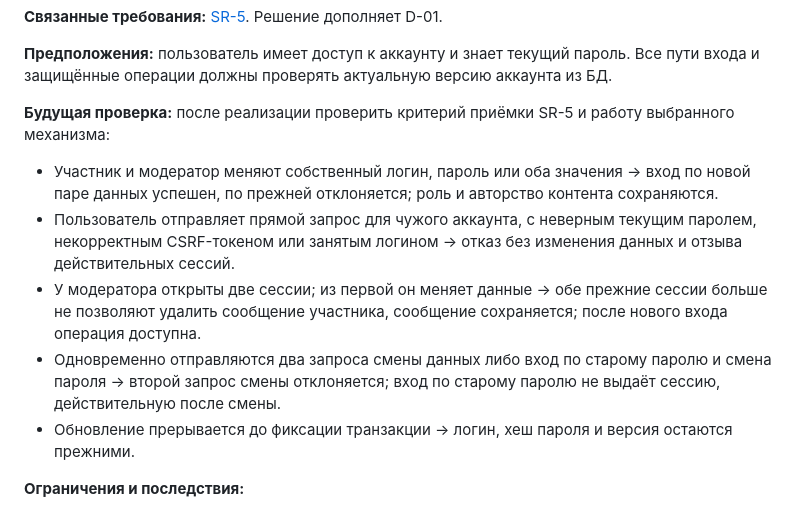
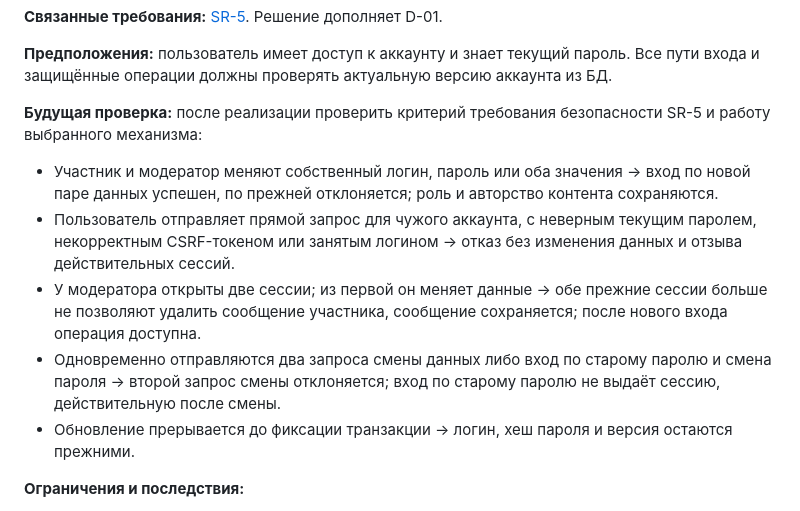
Before and after one commit to Omeba/RBPOrepo, a Markdown page: decisions/D-03.md, the part around the change. GitHub-like rendering.

```diff
--- a/decisions/D-03.md
+++ b/decisions/D-03.md
@@ -19,13 +19,13 @@
 
 **Предположения:** пользователь имеет доступ к аккаунту и знает текущий пароль. Все пути входа и защищённые операции должны проверять актуальную версию аккаунта из БД.
 
-**Будущая проверка:** после реализации проверить критерий приёмки SR-5 и работу выбранного механизма:
+**Будущая проверка:** после реализации проверить критерий требования безопасности SR-5 и работу выбранного механизма:
 
 - Участник и модератор меняют собственный логин, пароль или оба значения -> вход по новой паре данных успешен, по прежней отклоняется; роль и авторство контента сохраняются.
-- Пользователь отправляет прямой запрос для чужого аккаунта, с неверным текущим паролем, некорректным CSRF-токеном или занятым логином → отказ без изменения данных и отзыва действительных сессий.
+- Пользователь отправляет прямой запрос для чужого аккаунта, с неверным текущим паролем, некорректным CSRF-токеном или занятым логином -> отказ без изменения данных и отзыва действительных сессий.
 - У модератора открыты две сессии; из первой он меняет данные -> обе прежние сессии больше не позволяют удалить сообщение участника, сообщение сохраняется; после нового входа операция доступна.
 - Одновременно отправляются два запроса смены данных либо вход по старому паролю и смена пароля -> второй запрос смены отклоняется; вход по старому паролю не выдаёт сессию, действительную после смены.
-- Обновление прерывается до фиксации транзакции → логин, хеш пароля и версия остаются прежними.
+- Обновление прерывается до фиксации транзакции -> логин, хеш пароля и версия остаются прежними.
 
 **Ограничения и последствия:**
 
```
